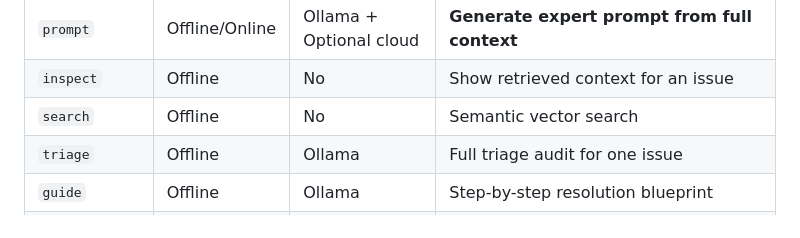
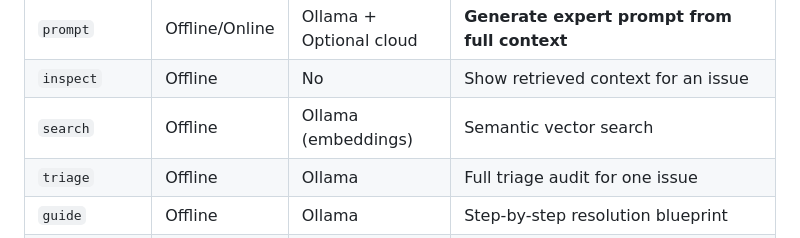
Before and after one commit to ramanathan1504/oss-cli, a Markdown page: COMMANDS.md, the part around the change. Drawn GitHub-style.

Commit message:
search needs Ollama; the table said it did not (#24)
SearchCommand is 'Search the local issue backlog semantically using vector
embeddings' and loads an embedding model to do it. The command table listed it
as needing no AI.

That is the worst row in the table to get wrong. Someone deciding whether to
install a model reads this to answer exactly one question -- what do I lose
without one -- and search is the thing they would most expect to keep.

```diff
--- a/COMMANDS.md
+++ b/COMMANDS.md
@@ -299,7 +299,7 @@ oss-cli restore /path/to/sa_brain_backup_20260627_104000.zip
 | `duplicates`      | Offline        | Ollama                  | Vector-based duplicate detection             |
 | `prompt`          | Offline/Online | Ollama + Optional cloud | **Generate expert prompt from full context** |
 | `inspect`         | Offline        | No                      | Show retrieved context for an issue          |
-| `search`          | Offline        | No                      | Semantic vector search                       |
+| `search`          | Offline        | Ollama (embeddings) | Semantic vector search                       |
 | `triage`          | Offline        | Ollama                  | Full triage audit for one issue              |
 | `guide`           | Offline        | Ollama                  | Step-by-step resolution blueprint            |
 | `chat`            | Online         | Ollama + Cloud          | Live interactive REPL                        |
```
